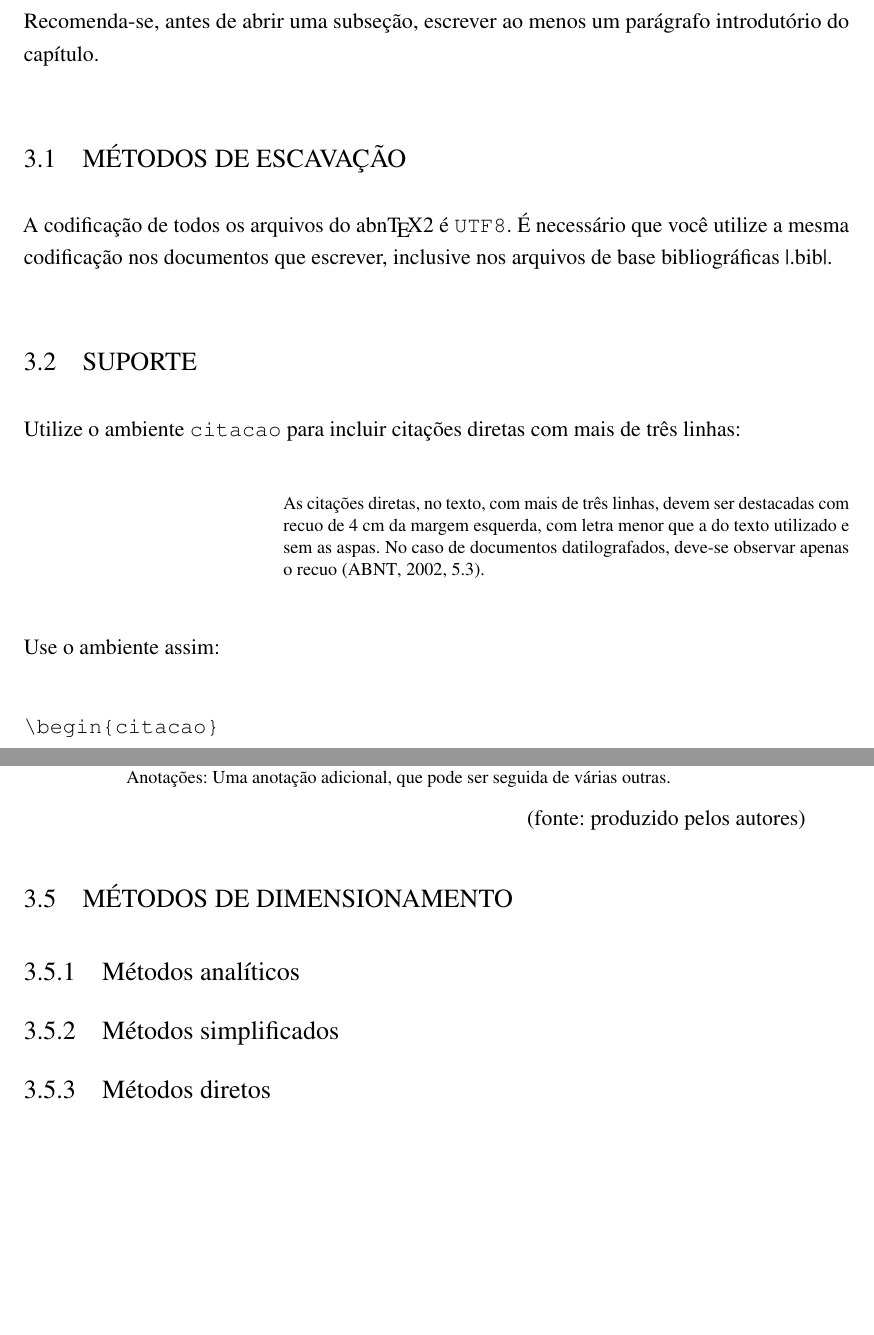
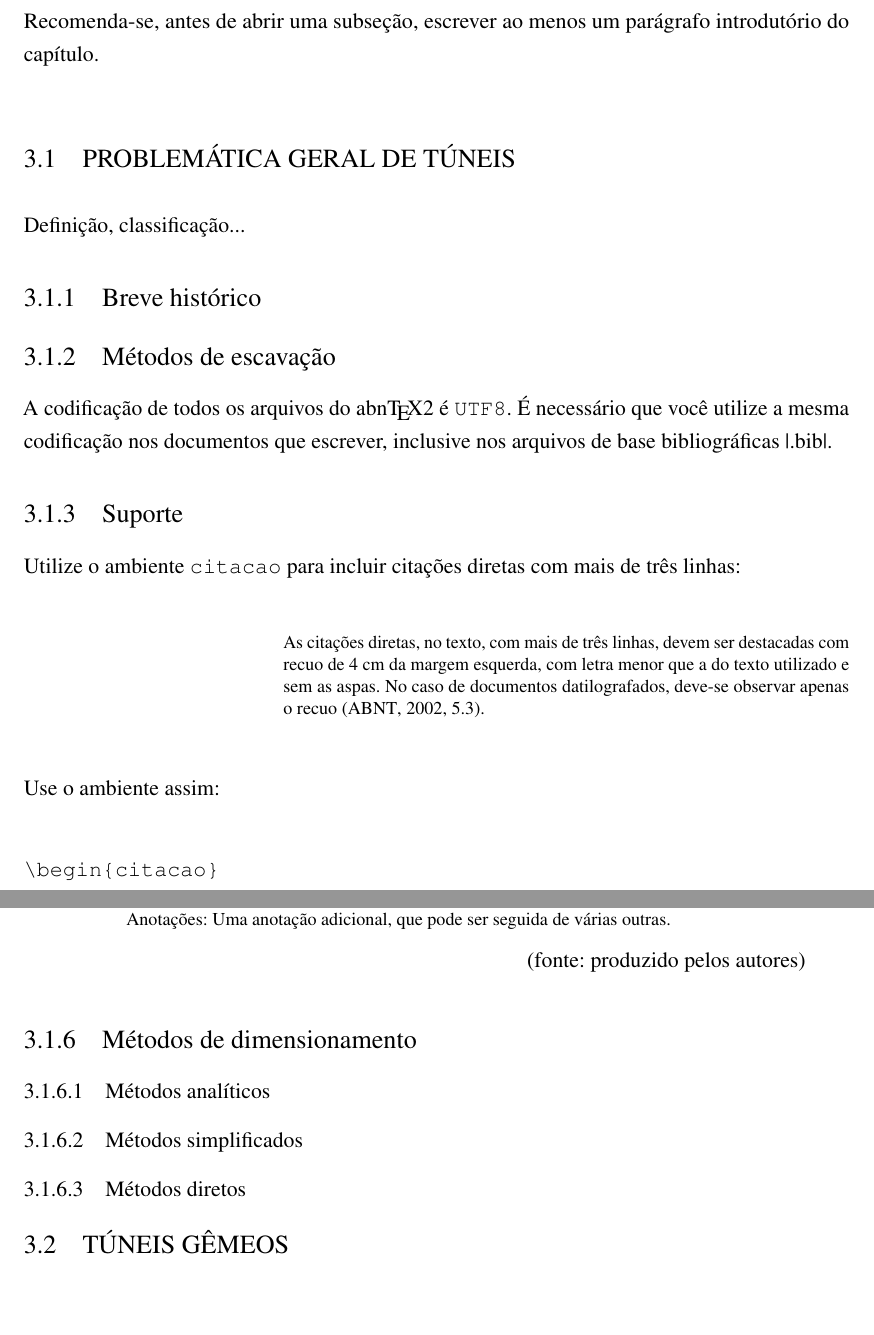
Before and after one commit to biancamgirardi/Dissertacao, a LaTeX thesis (main.tex, which reads chap/cap3.tex): two parts of pages 20 and 22 of 37, joined at a grey line, cut so that both start at the same text. Compiled offline with pdfLaTeX.

Commit message:
Revisão bibliográfica
Editando o sumário

```diff
--- a/chap/cap3.tex
+++ b/chap/cap3.tex
@@ -12,12 +12,18 @@
 % ----------------------------------------------------------
 
 Recomenda-se, antes de abrir uma subseção, escrever ao menos um parágrafo introdutório do capítulo.
-% \chapterprecis{Isto é uma sinopse de capítulo. A ABNT não traz nenhuma
-% normatização a respeito desse tipo de resumo, que é mais comum em romances
-% e livros técnicos.}\index{sinopse de capítulo}
+
+
+
+\section{Problemática geral de túneis}
+%---
+
+Definição, classificação...
+
+\subsection{Breve histórico}
 
 % ---
-\section{Métodos de escavação}
+\subsection{Métodos de escavação}
 % ---
 
 A codificação de todos os arquivos do \abnTeX\ é \texttt{UTF8}. É necessário que
@@ -25,7 +31,7 @@ você utilize a mesma codificação nos documentos que escrever, inclusive nos
 arquivos de base bibliográficas |.bib|.
 
 % ---
-\section{Suporte}
+\subsection{Suporte}
 \label{sec-citacao}
 % ---
 
@@ -149,11 +155,15 @@ acadêmicos.
 \end{table}
 
 % ---
-\section{Métodos de dimensionamento}
+\subsection{Métodos de dimensionamento}
 % ---
 
-\subsection{Métodos analíticos}
+\subsubsection{Métodos analíticos}
 
-\subsection{Métodos simplificados}
+\subsubsection{Métodos simplificados}
 
-\subsection{Métodos diretos}
+\subsubsection{Métodos diretos}
+
+
+
+\section{Túneis gêmeos}
```
Also changed, not shown: main.pdf, chap/cap3.tex (4 more changed lines), 6 other files.
